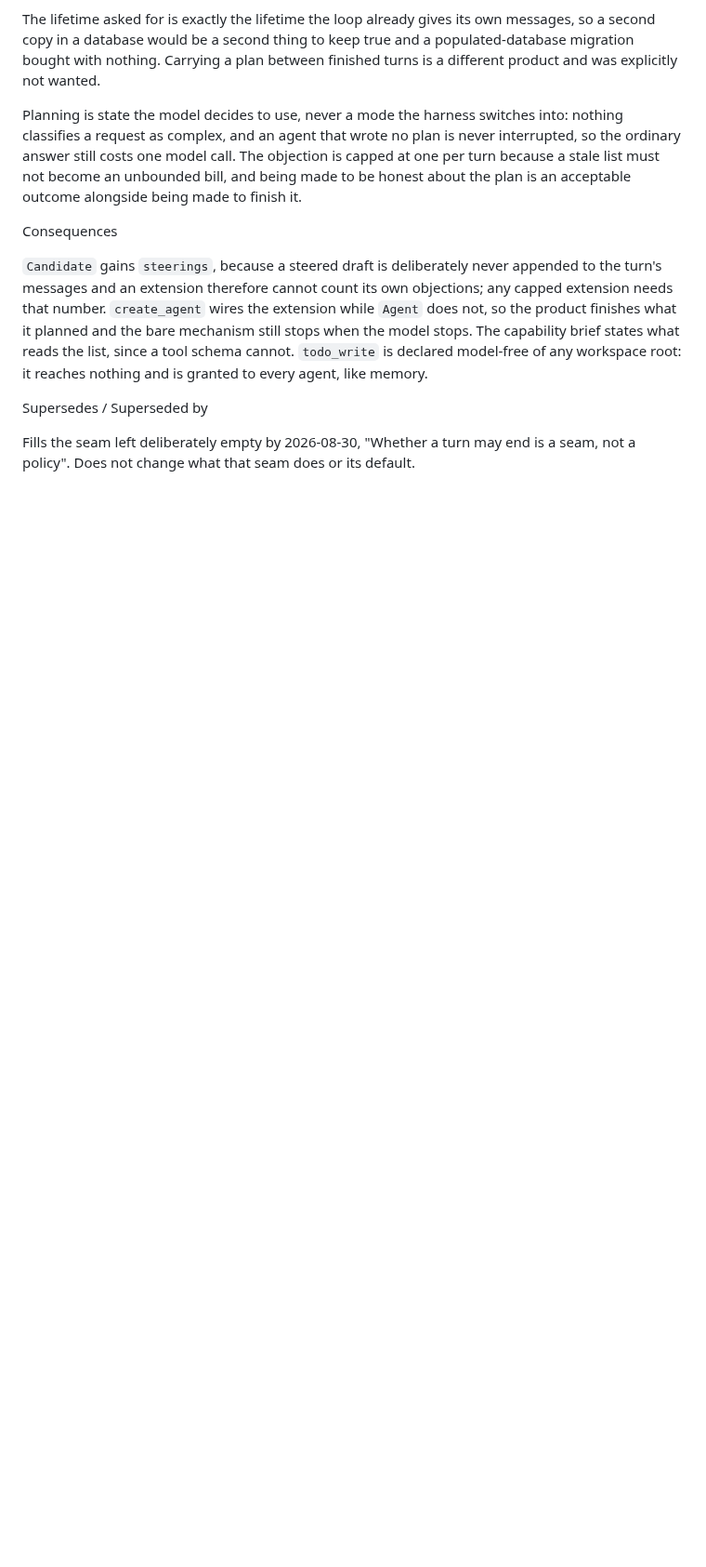
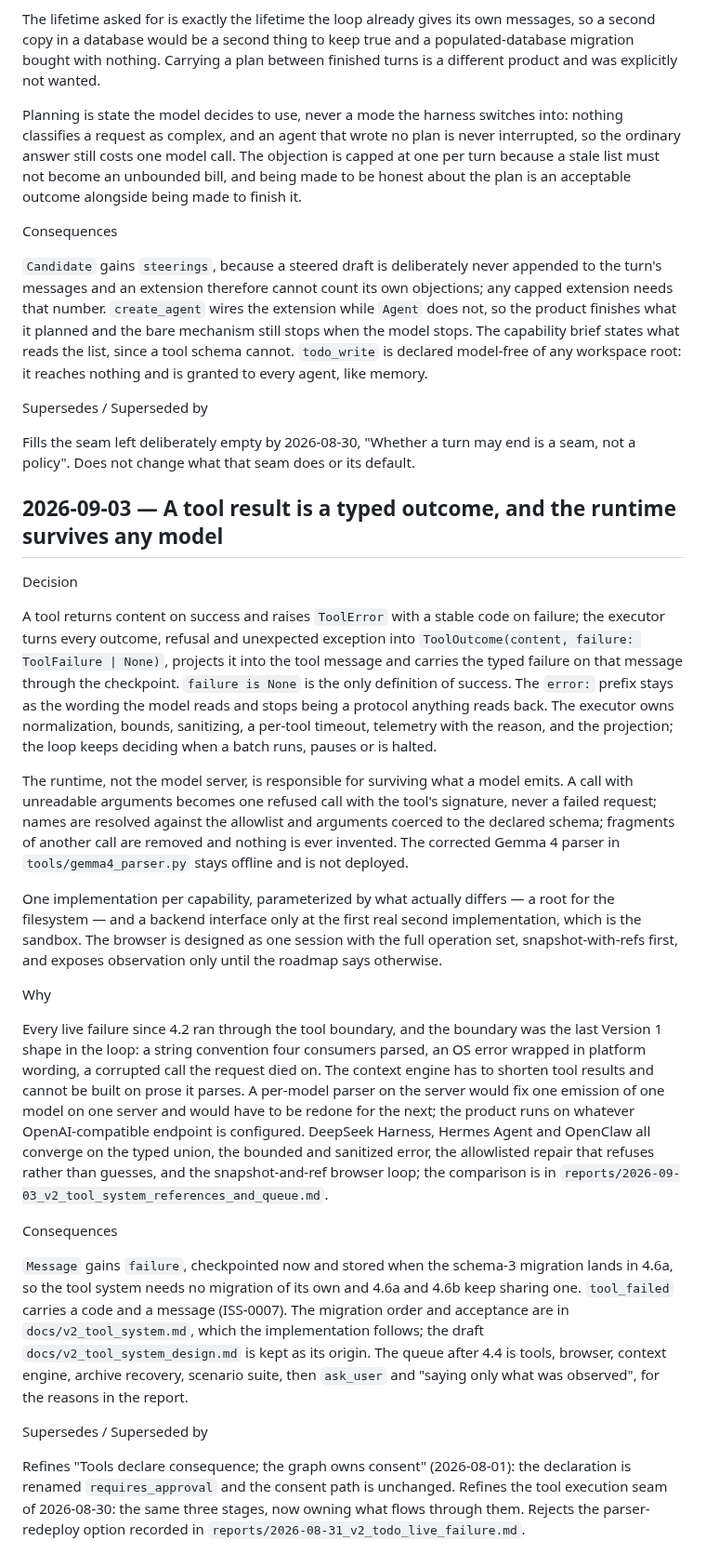
Before and after one commit to Grigoriy-V/local-multimodal-agent, a Markdown page: DECISIONS.md, the part around the change. Shown at 93% size. Rendered like a GitHub page; blank space fills up the shorter version.

```diff
--- a/DECISIONS.md
+++ b/DECISIONS.md
@@ -830,3 +830,63 @@ Supersedes / Superseded by
 
 Fills the seam left deliberately empty by 2026-08-30, "Whether a turn may end is
 a seam, not a policy". Does not change what that seam does or its default.
+
+## 2026-09-03 — A tool result is a typed outcome, and the runtime survives any model
+
+Decision
+
+A tool returns content on success and raises `ToolError` with a stable code on
+failure; the executor turns every outcome, refusal and unexpected exception into
+`ToolOutcome(content, failure: ToolFailure | None)`, projects it into the tool
+message and carries the typed failure on that message through the checkpoint.
+`failure is None` is the only definition of success. The `error:` prefix stays
+as the wording the model reads and stops being a protocol anything reads back.
+The executor owns normalization, bounds, sanitizing, a per-tool timeout,
+telemetry with the reason, and the projection; the loop keeps deciding when a
+batch runs, pauses or is halted.
+
+The runtime, not the model server, is responsible for surviving what a model
+emits. A call with unreadable arguments becomes one refused call with the
+tool's signature, never a failed request; names are resolved against the
+allowlist and arguments coerced to the declared schema; fragments of another
+call are removed and nothing is ever invented. The corrected Gemma 4 parser in
+`tools/gemma4_parser.py` stays offline and is not deployed.
+
+One implementation per capability, parameterized by what actually differs — a
+root for the filesystem — and a backend interface only at the first real second
+implementation, which is the sandbox. The browser is designed as one session
+with the full operation set, snapshot-with-refs first, and exposes observation
+only until the roadmap says otherwise.
+
+Why
+
+Every live failure since 4.2 ran through the tool boundary, and the boundary was
+the last Version 1 shape in the loop: a string convention four consumers parsed,
+an OS error wrapped in platform wording, a corrupted call the request died on.
+The context engine has to shorten tool results and cannot be built on prose it
+parses. A per-model parser on the server would fix one emission of one model on
+one server and would have to be redone for the next; the product runs on
+whatever OpenAI-compatible endpoint is configured. DeepSeek Harness, Hermes
+Agent and OpenClaw all converge on the typed union, the bounded and sanitized
+error, the allowlisted repair that refuses rather than guesses, and the
+snapshot-and-ref browser loop; the comparison is in
+`reports/2026-09-03_v2_tool_system_references_and_queue.md`.
+
+Consequences
+
+`Message` gains `failure`, checkpointed now and stored when the schema-3
+migration lands in 4.6a, so the tool system needs no migration of its own and
+4.6a and 4.6b keep sharing one. `tool_failed` carries a code and a message
+(ISS-0007). The migration order and acceptance are in
+`docs/v2_tool_system.md`, which the implementation follows; the draft
+`docs/v2_tool_system_design.md` is kept as its origin. The queue after 4.4 is
+tools, browser, context engine, archive recovery, scenario suite, then
+`ask_user` and "saying only what was observed", for the reasons in the report.
+
+Supersedes / Superseded by
+
+Refines "Tools declare consequence; the graph owns consent" (2026-08-01): the
+declaration is renamed `requires_approval` and the consent path is unchanged.
+Refines the tool execution seam of 2026-08-30: the same three stages, now owning
+what flows through them. Rejects the parser-redeploy option recorded in
+`reports/2026-08-31_v2_todo_live_failure.md`.
```
Also changed, not shown: docs/v2_tool_system.md (added, +382 -0 lines), reports/2026-09-03_v2_tool_system_references_and_queue.md (added, +275 -0 lines).
